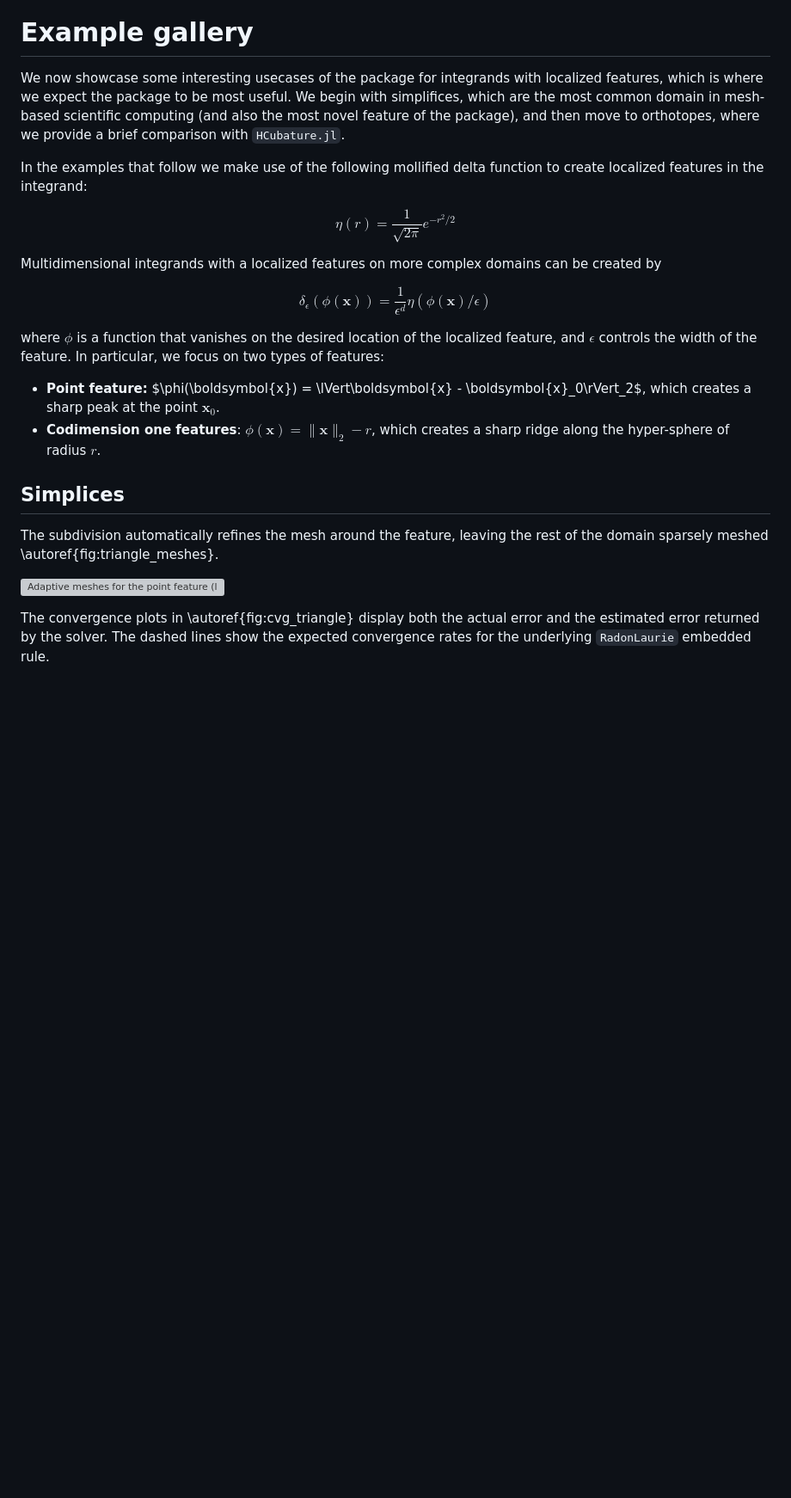
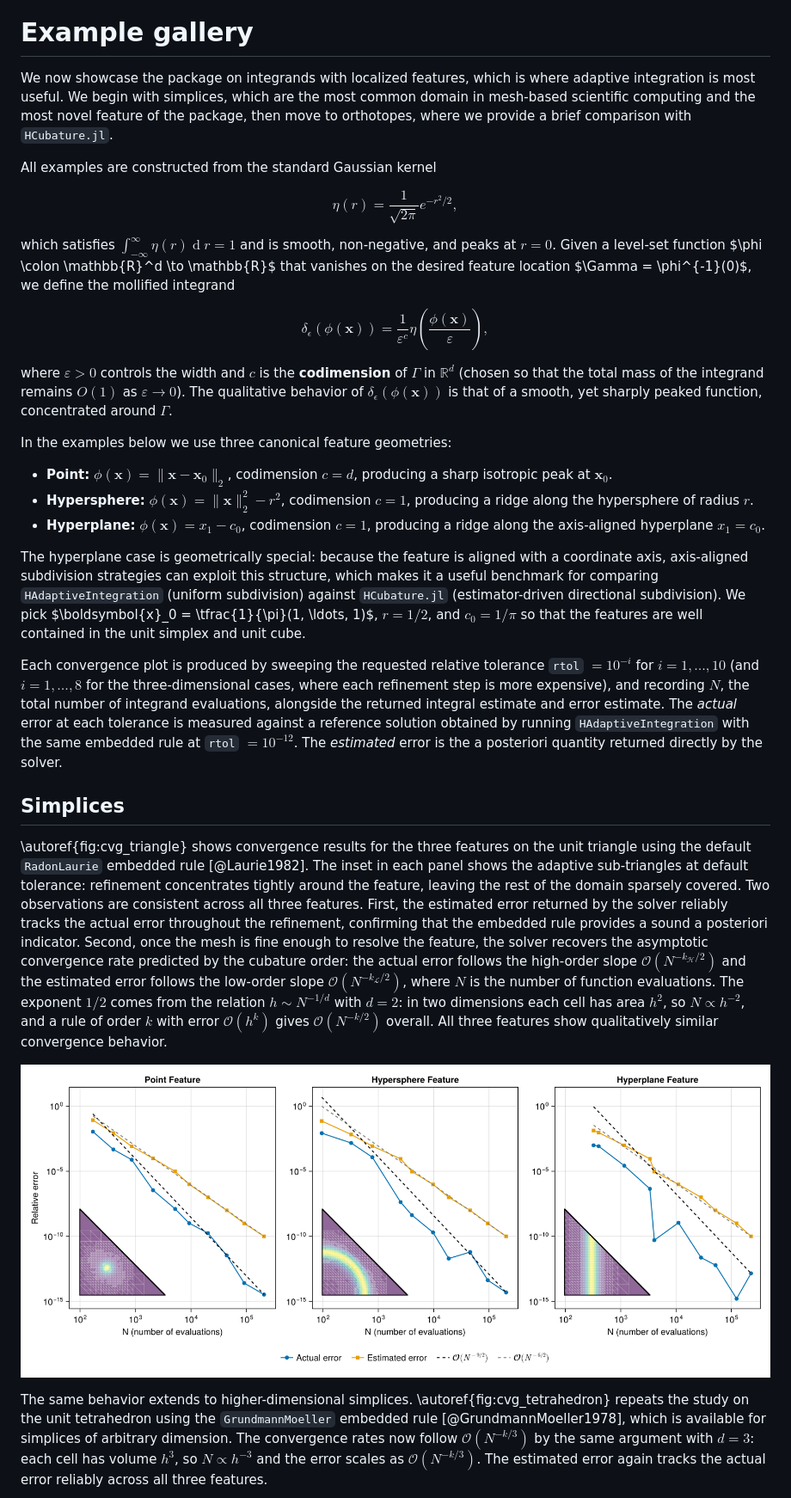
Before and after one commit to zmoitier/HAdaptiveIntegration.jl, a Markdown page: paper/paper.md, the part around one of its changes. Shown at 86% size. Rendered like a GitHub page; pictures changed too: paper/cvg_triangle.png; blank space fills up the shorter version; grey boxes are pictures that could not be loaded.

```diff
--- a/paper/paper.md
+++ b/paper/paper.md
@@ -284,43 +282,84 @@ Continuous integration checks tests, documentation, and linting.
 
 # Example gallery
 
-We now showcase some interesting usecases of the package for integrands with localized
-features, which is where we expect the package to be most useful. We begin with simplifices,
-which are the most common domain in mesh-based scientific computing (and also the most novel
-feature of the package), and then move to orthotopes, where we provide a brief comparison
-with `HCubature.jl`.
+We now showcase the package on integrands with localized features, which is where adaptive
+integration is most useful. We begin with simplices, which are the most common domain in
+mesh-based scientific computing and the most novel feature of the package, then move to
+orthotopes, where we provide a brief comparison with `HCubature.jl`.
 
-In the examples that follow we make use of the following mollified delta function to create
-localized features in the integrand:
+All examples are constructed from the standard Gaussian kernel
 
 $$
-\eta(r) = \frac{1}{\sqrt{2\pi}}e^{-r^2/2}
+\eta(r) = \frac{1}{\sqrt{2\pi}} e^{-r^2/2},
 $$
 
-Multidimensional integrands with a localized features on more complex domains can be created by
+which satisfies $\int_{-\infty}^{\infty} \eta(r) \operatorname{d}\!r = 1$ and is smooth,
+non-negative, and peaks at $r = 0$.  Given a level-set function $\phi \colon
+\mathbb{R}^d \to \mathbb{R}$ that vanishes on the desired feature location $\Gamma =
+\phi^{-1}(0)$, we define the mollified integrand
 
 $$
-\delta_\epsilon(\phi(\boldsymbol{x})) = \frac{1}{\epsilon^d}\eta(\phi(\boldsymbol{x})/\epsilon)
+\delta_\epsilon(\phi(\boldsymbol{x})) = \frac{1}{\varepsilon^c} \eta \left(\frac{\phi(\boldsymbol{x})}{\varepsilon}\right),
 $$
 
-where $\phi$ is a function that vanishes on the desired location of the localized feature,
-and $\epsilon$ controls the width of the feature. In particular, we focus on two types of features:
+where $\varepsilon > 0$ controls the width and $c$ is the **codimension** of $\Gamma$ in
+$\mathbb{R}^d$ (chosen so that the total mass of the integrand remains $O(1)$ as
+$\varepsilon \to 0$). The qualitative behavior of $\delta_\epsilon(\phi(\boldsymbol{x}))$ is
+that of a smooth, yet sharply peaked function, concentrated around $\Gamma$.
 
-- **Point feature:** $\phi(\boldsymbol{x}) = \lVert\boldsymbol{x} -
-  \boldsymbol{x}_0\rVert_2$, which creates a sharp peak at the point $\boldsymbol{x}_0$.
-- **Codimension one features**: $\phi(\boldsymbol{x}) = \lVert\boldsymbol{x}\rVert_2 - r$,
-  which creates a sharp ridge along the hyper-sphere of radius $r$.
+In the examples below we use three canonical feature geometries:
+
+- **Point:** $\phi(\boldsymbol{x}) = \lVert\boldsymbol{x} - \boldsymbol{x}_0\rVert_2$,
+  codimension $c = d$, producing a sharp isotropic peak at $\boldsymbol{x}_0$.
+- **Hypersphere:** $\phi(\boldsymbol{x}) = \lVert\boldsymbol{x}\rVert_2^2 - r^2$,
+  codimension $c = 1$, producing a ridge along the hypersphere of radius $r$.
+- **Hyperplane:** $\phi(\boldsymbol{x}) = x_1 - c_0$, codimension $c = 1$, producing a
+  ridge along the axis-aligned hyperplane $x_1 = c_0$.
+
+The hyperplane case is geometrically special: because the feature is aligned with a
+coordinate axis, axis-aligned subdivision strategies can exploit this structure, which makes
+it a useful benchmark for comparing `HAdaptiveIntegration` (uniform subdivision) against
+`HCubature.jl` (estimator-driven directional subdivision). We pick $\boldsymbol{x}_0 =
+\tfrac{1}{\pi}(1, \ldots, 1)$, $r = 1/2$, and $c_0 = 1/\pi$ so that the features are well
+contained in the unit simplex and unit cube.
+
+Each convergence plot is produced by sweeping the requested relative tolerance
+`rtol` $= 10^{-i}$ for $i = 1, \ldots, 10$ (and $i = 1, \ldots, 8$ for the
+three-dimensional cases, where each refinement step is more expensive), and recording $N$,
+the total number of integrand evaluations, alongside the returned integral estimate and error
+estimate.
+The *actual* error at each tolerance is measured against a reference solution obtained by
+running `HAdaptiveIntegration` with the same embedded rule at `rtol` $= 10^{-12}$.
+The *estimated* error is the a posteriori quantity returned directly by the solver.
 
 ## Simplices
 
-The subdivision automatically refines the mesh around the feature, leaving the rest of the
-domain sparsely meshed \autoref{fig:triangle_meshes}.
+\autoref{fig:cvg_triangle} shows convergence results for the three features on the unit
+triangle using the default `RadonLaurie` embedded rule [@Laurie1982].  The inset in each
+panel shows the adaptive sub-triangles at default tolerance: refinement concentrates tightly
+around the feature, leaving the rest of the domain sparsely covered.  Two observations are
+consistent across all three features.  First, the estimated error returned by the solver
+reliably tracks the actual error throughout the refinement, confirming that the embedded
+rule provides a sound a posteriori indicator.  Second, once the mesh is fine enough to
+resolve the feature, the solver recovers the asymptotic convergence rate predicted by the
+cubature order: the actual error follows the high-order slope
+$\mathcal{O}(N^{-k_{\mathcal{H}}/2})$ and the estimated error follows the low-order slope
+$\mathcal{O}(N^{-k_{\mathcal{L}}/2})$, where $N$ is the number of function evaluations.
+The exponent $1/2$ comes from the relation $h \sim N^{-1/d}$ with $d = 2$: in two dimensions
+each cell has area $h^2$, so $N \propto h^{-2}$, and a rule of order $k$ with error
+$\mathcal{O}(h^k)$ gives $\mathcal{O}(N^{-k/2})$ overall.
+All three features show qualitatively similar convergence behavior.
 
-![Adaptive meshes for the point feature (left) and the curve feature (right). The color maps
-the integrand $f(\boldsymbol{x})$, and the lines show the adaptive
-sub-simplices.\label{fig:triangle_meshes}](triangle_meshes.png)
+![Convergence of the actual and estimated errors for the point, hypersphere, and hyperplane
+features on the unit triangle as a function of the number of evaluations ($N$). Insets show
+the adaptive sub-triangulation at default
+tolerance.\label{fig:cvg_triangle}](cvg_triangle.png)
 
-The convergence plots in \autoref{fig:cvg_triangle} display both the actual error and the
-estimated error returned by the solver. The dashed lines show the expected convergence rates
-for the underlying `RadonLaurie` embedded rule.
+The same behavior extends to higher-dimensional simplices.  \autoref{fig:cvg_tetrahedron}
+repeats the study on the unit tetrahedron using the `GrundmannMoeller` embedded rule
+[@GrundmannMoeller1978], which is available for simplices of arbitrary dimension.  The
+convergence rates now follow $\mathcal{O}(N^{-k/3})$ by the same argument with $d = 3$: each
+cell has volume $h^3$, so $N \propto h^{-3}$ and the error scales as
+$\mathcal{O}(N^{-k/3})$.  The estimated error again tracks the actual error reliably across
+all three features.
 
```
Also changed, not shown: other parts of paper/paper.md (+62 -43 lines), paper/cvg_cube.png (added), paper/cvg_rectangle.png (added), paper/cvg_tetrahedron.png, 9 other files.
